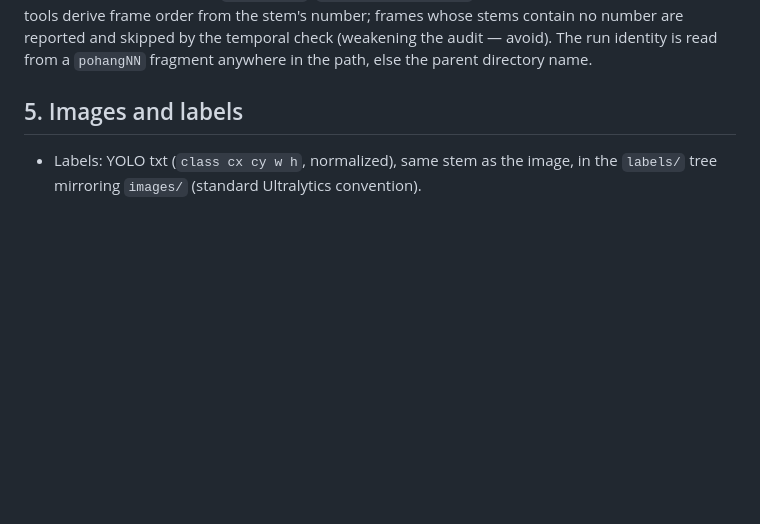
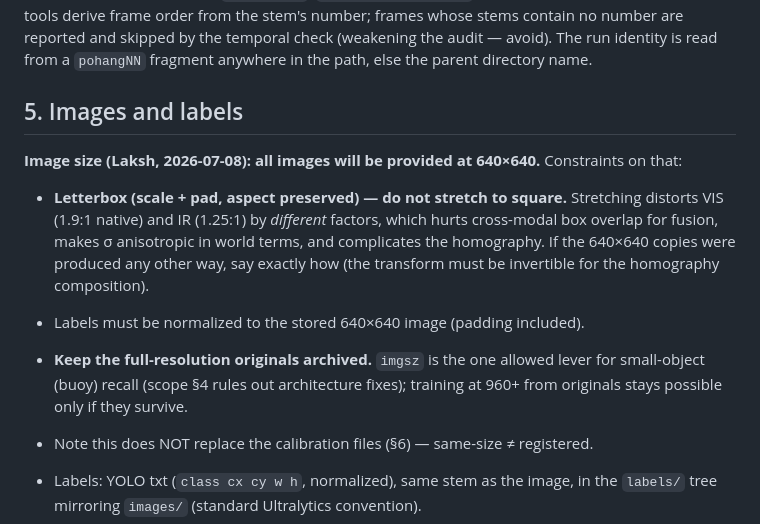
Before and after one commit to Laksh-saroha/uqfusion, a Markdown page: dataset_requirement.md, the part around the change. Drawn GitHub-style; blank space fills up the shorter version.

Commit message:
docs: 640x640 image delivery constraints (letterbox not stretch; keep originals)
Records Laksh's decision to provide all images at 640x640; adds OQ-7
(letterbox-vs-stretch confirmation + originals archived) and notes that
same-size does not remove the IR->VIS homography requirement (OQ-5).

Co-Authored-By: Claude Fable 5 <noreply@anthropic.com>

```diff
--- a/dataset_requirement.md
+++ b/dataset_requirement.md
@@ -48,6 +48,12 @@ Frame filenames must sort temporally within a run: an epoch timestamp (`15446747
 
 ## 5. Images and labels
 
+**Image size (Laksh, 2026-07-08): all images will be provided at 640×640.** Constraints on that:
+- **Letterbox (scale + pad, aspect preserved) — do not stretch to square.** Stretching distorts VIS (1.9:1 native) and IR (1.25:1) by *different* factors, which hurts cross-modal box overlap for fusion, makes σ anisotropic in world terms, and complicates the homography. If the 640×640 copies were produced any other way, say exactly how (the transform must be invertible for the homography composition).
+- Labels must be normalized to the stored 640×640 image (padding included).
+- **Keep the full-resolution originals archived.** `imgsz` is the one allowed lever for small-object (buoy) recall (scope §4 rules out architecture fixes); training at 960+ from originals stays possible only if they survive.
+- Note this does NOT replace the calibration files (§6) — same-size ≠ registered.
+
 - Labels: YOLO txt (`class cx cy w h`, normalized), same stem as the image, in the `labels/` tree mirroring `images/` (standard Ultralytics convention).
 - **IR bit depth:** training images must be 8-bit (1- or 3-channel as saved). Pohang thermal is natively 16-bit — if your IR trees were converted to 8-bit, **document which normalization was used** (global min-max? per-frame percentile?) in a short note (e.g. `data/pohang/IR_PREPROCESSING.md`). This matters twice later: per-frame auto-scaling can visually mask thermal crossover (scope §10), and the Mahalanobis OOD features (O3) see whatever the normalization leaves. If the IR trees are still 16-bit, flag it — we'll pick a normalization together before the IR runs.
 - No modality-copied annotations in violation of scope §10.2 (don't copy RGB boxes onto IR frames where the vessel has no thermal contrast, etc.). If the current labels predate that rule, say so — the §10.3 visibility-score filter is scheduled for Phase 2 and can flag candidates automatically.
```
Also changed, not shown: progress.md (+1 -0 lines).
